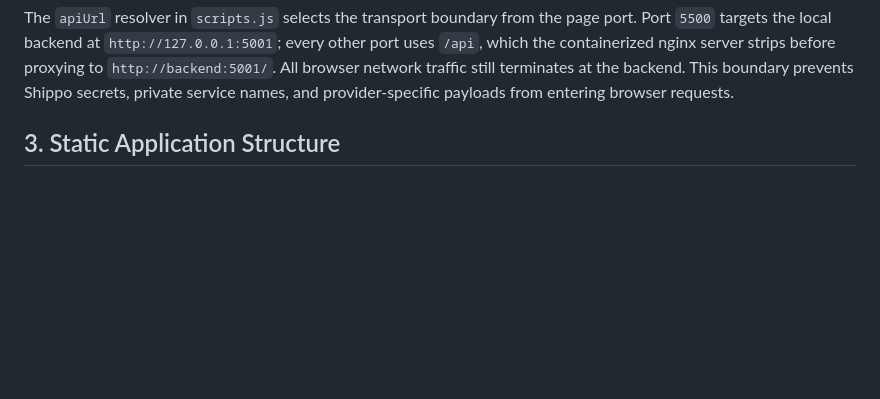
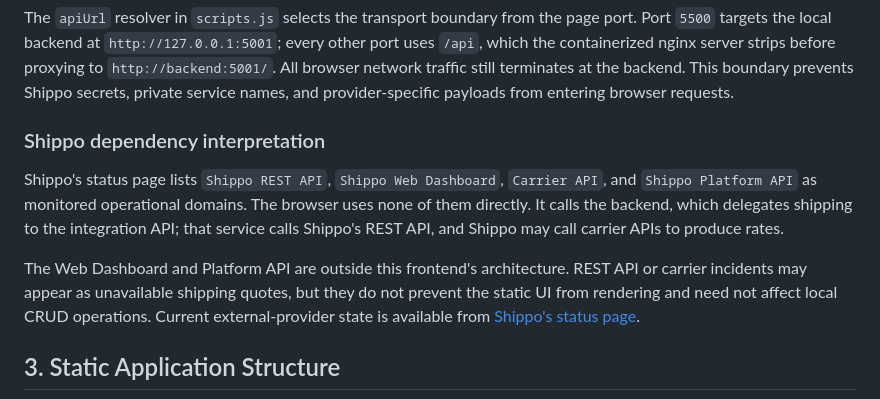
Before and after one commit to Guiga1993/SoftwareArchitecture_Front_End, a Markdown page: SPECIFIC_ARCHITECTURE.md, the part around the change. GitHub-like rendering; blank space fills up the shorter version.

Commit message:
Updating architecture

```diff
--- a/SPECIFIC_ARCHITECTURE.md
+++ b/SPECIFIC_ARCHITECTURE.md
@@ -50,6 +50,20 @@ nginx server strips before proxying to `http://backend:5001/`. All browser
 network traffic still terminates at the backend. This boundary prevents Shippo
 secrets, private service names, and provider-specific payloads from entering
 browser requests.
+
+### Shippo dependency interpretation
+
+Shippo's status page lists `Shippo REST API`, `Shippo Web Dashboard`,
+`Carrier API`, and `Shippo Platform API` as monitored operational domains. The
+browser uses none of them directly. It calls the backend, which delegates
+shipping to the integration API; that service calls Shippo's REST API, and
+Shippo may call carrier APIs to produce rates.
+
+The Web Dashboard and Platform API are outside this frontend's architecture.
+REST API or carrier incidents may appear as unavailable shipping quotes, but
+they do not prevent the static UI from rendering and need not affect local CRUD
+operations. Current external-provider state is available from
+[Shippo's status page](https://status.goshippo.com/).
 
 ## 3. Static Application Structure
 
```
Also changed, not shown: README.md (+14 -0 lines).
